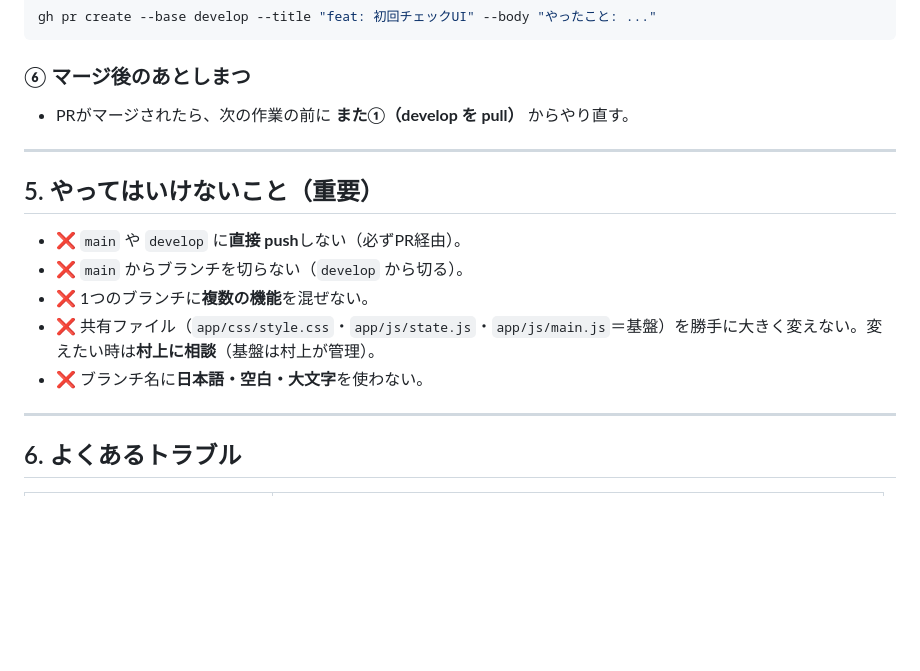
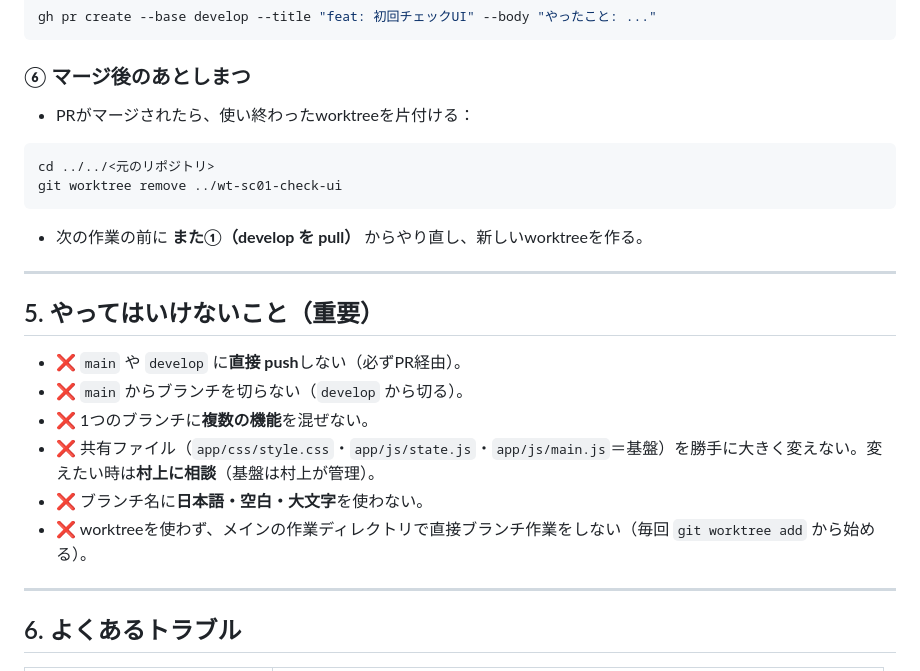
Before and after one commit to itiwoja/tazimagumi_dev_team, a Markdown page: docs/dev/ブランチ運用ルール_v1.0.md, the part around one of its changes. Drawn GitHub-style; blank space fills up the shorter version.

````diff
--- a/docs/dev/ブランチ運用ルール_v1.0.md
+++ b/docs/dev/ブランチ運用ルール_v1.0.md
@@ -100,7 +103,12 @@ gh pr create --base develop --title "feat: 初回チェックUI" --body "やっ
 ```
 
 ### ⑥ マージ後のあとしまつ
-- PRがマージされたら、次の作業の前に **また①（develop を pull）** からやり直す。
+- PRがマージされたら、使い終わったworktreeを片付ける：
+```bash
+cd ../../<元のリポジトリ>
+git worktree remove ../wt-sc01-check-ui
+```
+- 次の作業の前に **また①（develop を pull）** からやり直し、新しいworktreeを作る。
 
 ---
 
@@ -111,6 +119,7 @@ gh pr create --base develop --title "feat: 初回チェックUI" --body "やっ
 - ❌ 1つのブランチに**複数の機能**を混ぜない。
 - ❌ 共有ファイル（`app/css/style.css`・`app/js/state.js`・`app/js/main.js`＝基盤）を勝手に大きく変えない。変えたい時は**村上に相談**（基盤は村上が管理）。
 - ❌ ブランチ名に**日本語・空白・大文字**を使わない。
+- ❌ worktreeを使わず、メインの作業ディレクトリで直接ブランチ作業をしない（毎回 `git worktree add` から始める）。
 
 ---
 
````
Also changed, not shown: other parts of docs/dev/ブランチ運用ルール_v1.0.md (+14 -5 lines), AGENTS.md (+14 -7 lines), CLAUDE.md (+14 -7 lines).
